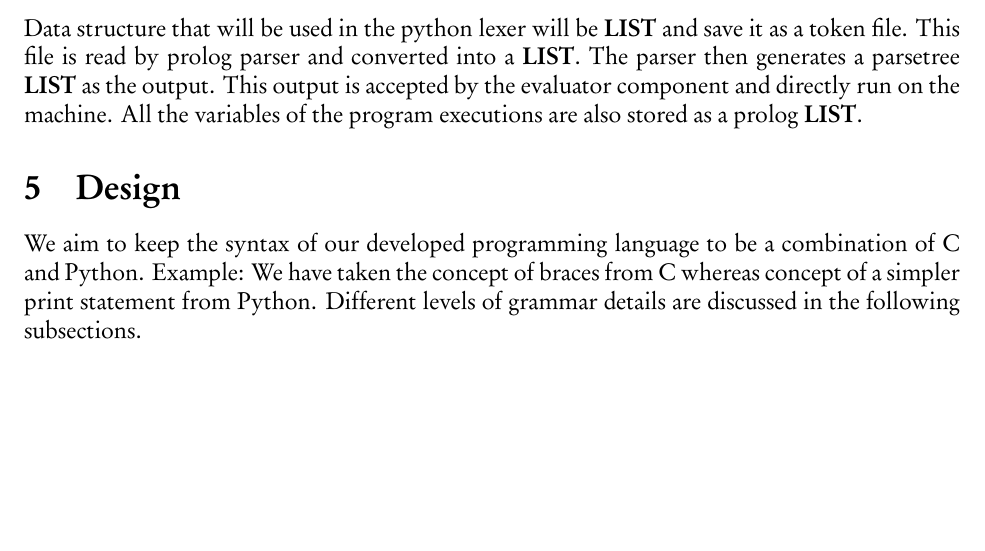
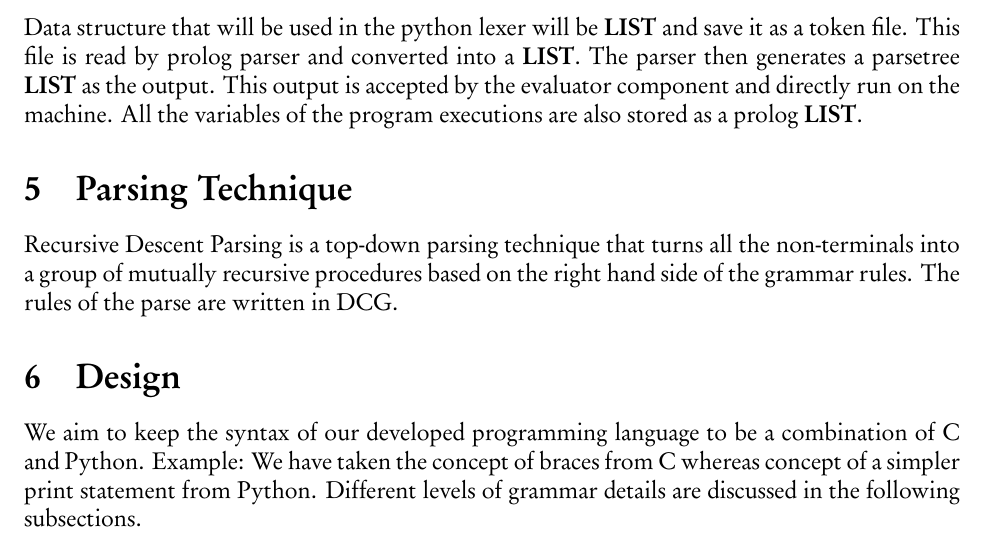
Before and after one commit to kgrewal2/SER502-Spring2021-Team10, a LaTeX document (doc/Milestone_Tex/document.tex): part of page 2 of 8, cut so that both start at the same text, the shorter picture padded with empty space. The pictures show the PDF file doc/Milestone_Tex/document.pdf that the author committed with the source.

Commit message:
:memo: Updating Milestone One Document

```diff
--- a/doc/Milestone_Tex/document.tex
+++ b/doc/Milestone_Tex/document.tex
@@ -62,6 +62,9 @@ Evaluator will directly accept the parse tree generated by the parser and will s
 
 \section{Data Structures}
 Data structure that will be used in the python lexer will be \textbf{LIST} and save it as a token file. This file is read by prolog parser and converted into a \textbf{LIST}. The parser then generates a parsetree \textbf{LIST} as the output. This output is accepted by the evaluator component and directly run on the machine. All the variables of the program executions are also stored as a prolog \textbf{LIST}.
+
+\section{Parsing Technique}
+Recursive Descent Parsing is a top-down parsing technique that turns all the non-terminals into a group of mutually recursive procedures based on the right hand side of the grammar rules. The rules of the parse are written in DCG.
 
 \section{Design}
 We aim to keep the syntax of our developed programming language to be a combination of C and Python. Example: We have taken the concept of braces from C whereas concept of a simpler print statement from Python. Different levels of grammar details are discussed in the following subsections.
```
Also changed, not shown: doc/Milestone_Tex/document.pdf, 3 other files.
